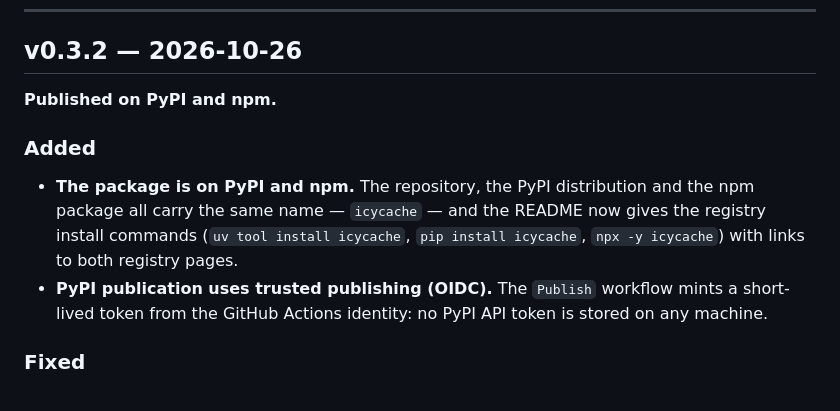
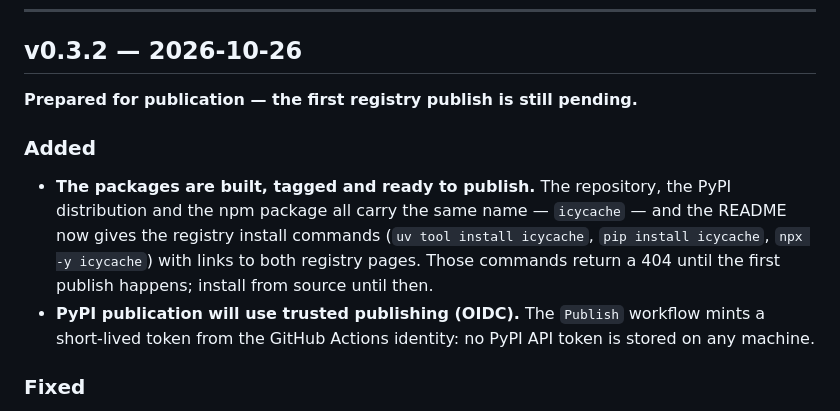
Before and after one commit to MlkBlk-IT/Mcp-CacheForge, a Markdown page: UPDATE-NOTES.md, the part around the change. Rendered like a GitHub page.

```diff
--- a/UPDATE-NOTES.md
+++ b/UPDATE-NOTES.md
@@ -7,15 +7,16 @@
 
 ## v0.3.2 — 2026-10-26
 
-**Published on PyPI and npm.**
+**Prepared for publication — the first registry publish is still pending.**
 
 ### Added
 
-- **The package is on PyPI and npm.** The repository, the PyPI distribution and the npm package all
-  carry the same name — `icycache` — and the README now gives the registry install commands
-  (`uv tool install icycache`, `pip install icycache`, `npx -y icycache`) with links to both
-  registry pages.
-- **PyPI publication uses trusted publishing (OIDC).** The `Publish` workflow mints a short-lived
+- **The packages are built, tagged and ready to publish.** The repository, the PyPI distribution and
+  the npm package all carry the same name — `icycache` — and the README now gives the registry
+  install commands (`uv tool install icycache`, `pip install icycache`, `npx -y icycache`) with links
+  to both registry pages. Those commands return a 404 until the first publish happens; install from
+  source until then.
+- **PyPI publication will use trusted publishing (OIDC).** The `Publish` workflow mints a short-lived
   token from the GitHub Actions identity: no PyPI API token is stored on any machine.
 
 ### Fixed
```
Also changed, not shown: README.md (+8 -3 lines).
